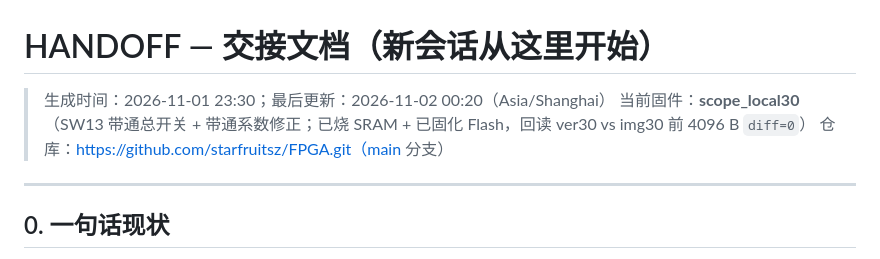
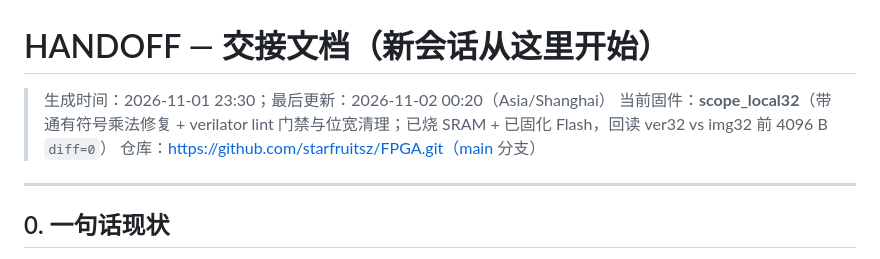
Before and after one commit to starfruitsz/FPGA, a Markdown page: HANDOFF.md, the part around the change. Drawn GitHub-style.

Commit message:
chore(release): scope_local32 固化 Flash（回读 diff=0）
- 烧 SRAM：PRG-2014 芯片校验 EAGLE_S20_BG256，25 s
- create_flash_file -> downloads/img32.bin（1,684,649 B）
- download -mode program_spi -flashsize 32 -spd 1：PRG-1001 Flash ID=c8，269 s
- read_flash 前 4096 B -> downloads/ver32.bin，cmp diff=0
- 至此 源码 = SRAM = Flash = 提交 838ca4a，三者一致
- HANDOFF 头部固件状态更新为 scope_local32

```diff
--- a/HANDOFF.md
+++ b/HANDOFF.md
@@ -1,7 +1,7 @@
 # HANDOFF — 交接文档（新会话从这里开始）
 
 > 生成时间：2026-11-01 23:30；最后更新：2026-11-02 00:20（Asia/Shanghai）
-> 当前固件：**scope_local30**（SW13 带通总开关 + 带通系数修正；已烧 SRAM + 已固化 Flash，回读 ver30 vs img30 前 4096 B `diff=0`）
+> 当前固件：**scope_local32**（带通有符号乘法修复 + verilator lint 门禁与位宽清理；已烧 SRAM + 已固化 Flash，回读 ver32 vs img32 前 4096 B `diff=0`）
 > 仓库：https://github.com/starfruitsz/FPGA.git（main 分支）
 
 ---
```
